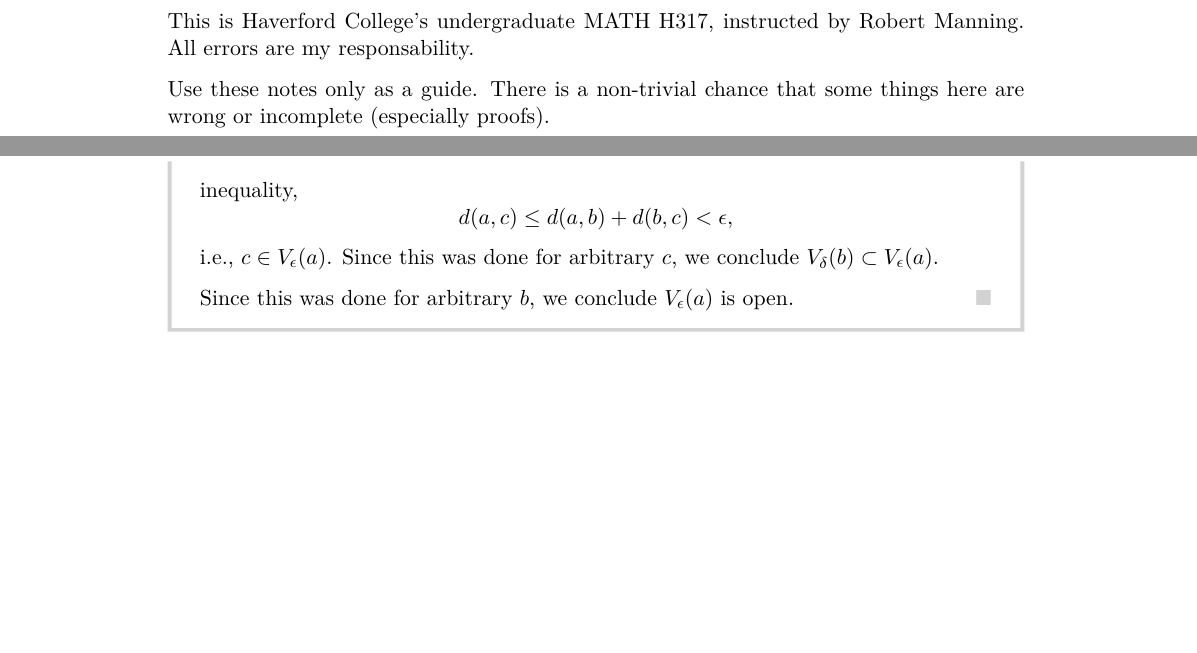
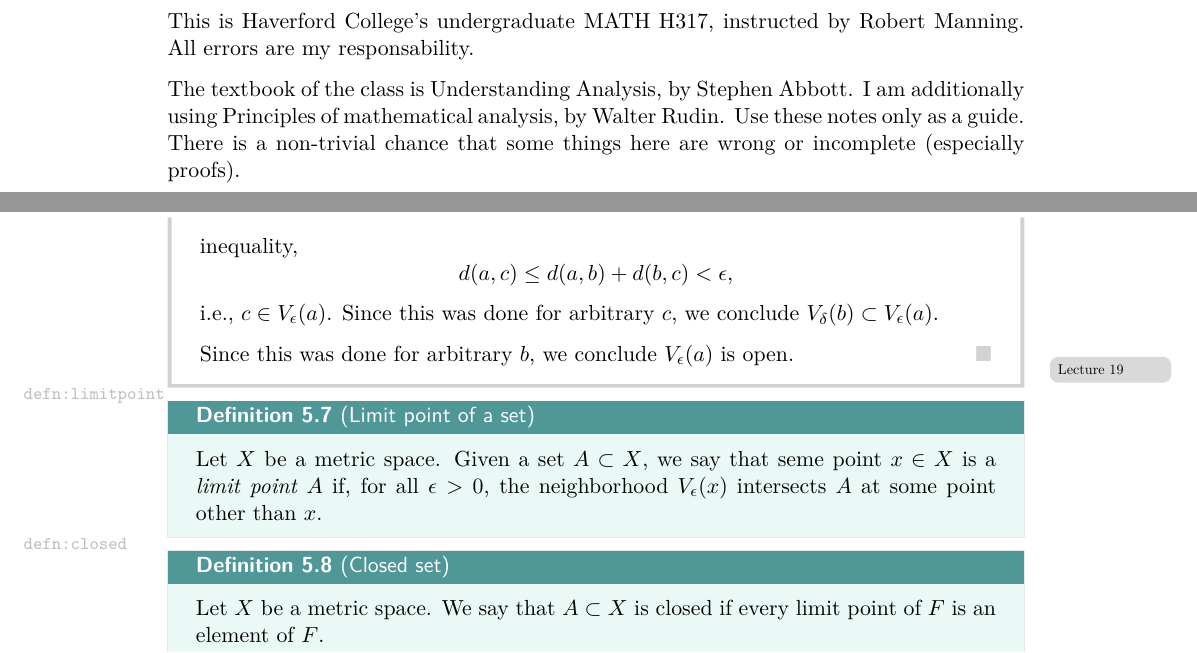
Before and after one commit to ZeusDM/MATHH317A, a LaTeX book (master.tex, which reads lecture_notes/lec_19.tex): two parts of pages 2 and 40 of 40, joined at a grey line, cut so that both start at the same text, the shorter picture padded with empty space. Compiled offline with pdfLaTeX.

Commit message:
Lecture 19 added

```diff
--- /dev/null
+++ b/lecture_notes/lec_19.tex
@@ -0,0 +1,10 @@
+\lecture{19}{2021-10-20}{Limit Points, Closed Sets}
+
+\begin{defn}{Limit point of a set}{limitpoint}
+	Let \(X\) be a metric space. Given a set \(A \subset X\), we say that seme point \(x \in X\) is a \emph{limit point \(A\)} if, for all  \(\epsilon > 0\), the neighborhood \(V_\epsilon(x)\) intersects \(A\) at some point other than \(x\).
+\end{defn}
+
+\begin{defn}{Closed set}{closed}
+	Let \(X\) be a metric space.
+	We say that \(A \subset X\) is closed if every limit point of \(F\) is an element of \(F\).
+\end{defn}
--- a/master.tex
+++ b/master.tex
@@ -24,6 +24,7 @@
 		This is Haverford College's undergraduate MATH H317, instructed by Robert Manning.
 		All errors are my responsability.
 
+		The textbook of the class is Understanding Analysis, by Stephen Abbott. I am additionally using Principles of mathematical analysis, by Walter Rudin.
 		Use these notes only as a guide. There is a non-trivial chance that some things here are wrong or incomplete (especially proofs).
 
 
```
Also changed, not shown: master.pdf, master.tex (1 more changed lines).
